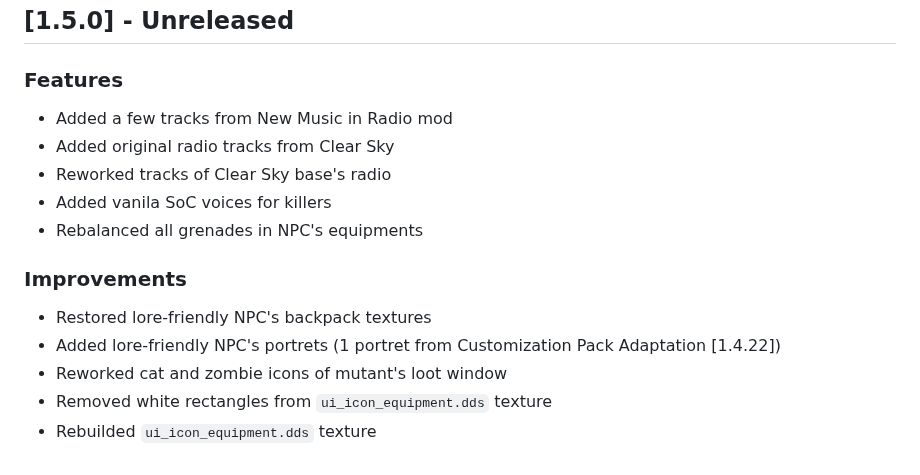
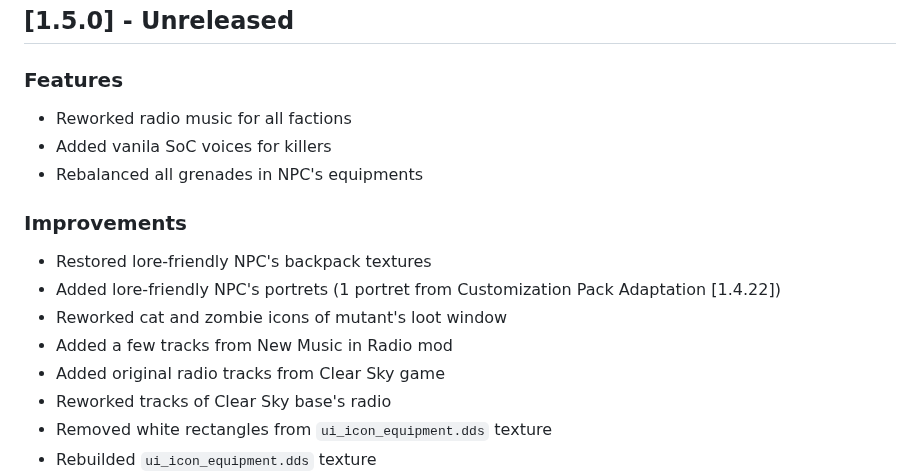
Before and after one commit to dancher743/stalker-coc-mods-compilation, a Markdown page: CHANGELOG.md, the part around the change. Rendered like a GitHub page.

Commit message:
Added feature of reworking of radio music for all factions into `CHANGELOG.md`

```diff
--- a/CHANGELOG.md
+++ b/CHANGELOG.md
@@ -5,9 +5,7 @@ All notable changes to this project will be documented in this file.
 ## [1.5.0] - Unreleased
 
 ### Features
-* Added a few tracks from New Music in Radio mod
-* Added original radio tracks from Clear Sky
-* Reworked tracks of Clear Sky base's radio
+* Reworked radio music for all factions
 * Added vanila SoC voices for killers
 * Rebalanced all grenades in NPC's equipments
 
@@ -15,6 +13,9 @@ All notable changes to this project will be documented in this file.
 * Restored lore-friendly NPC's backpack textures
 * Added lore-friendly NPC's portrets (1 portret from Customization Pack Adaptation [1.4.22])
 * Reworked cat and zombie icons of mutant's loot window
+* Added a few tracks from New Music in Radio mod
+* Added original radio tracks from Clear Sky game
+* Reworked tracks of Clear Sky base's radio
 * Removed white rectangles from `ui_icon_equipment.dds` texture
 * Rebuilded `ui_icon_equipment.dds` texture
 * Removed bandit squads from Dead City
```
Also changed, not shown: 1 other file.
